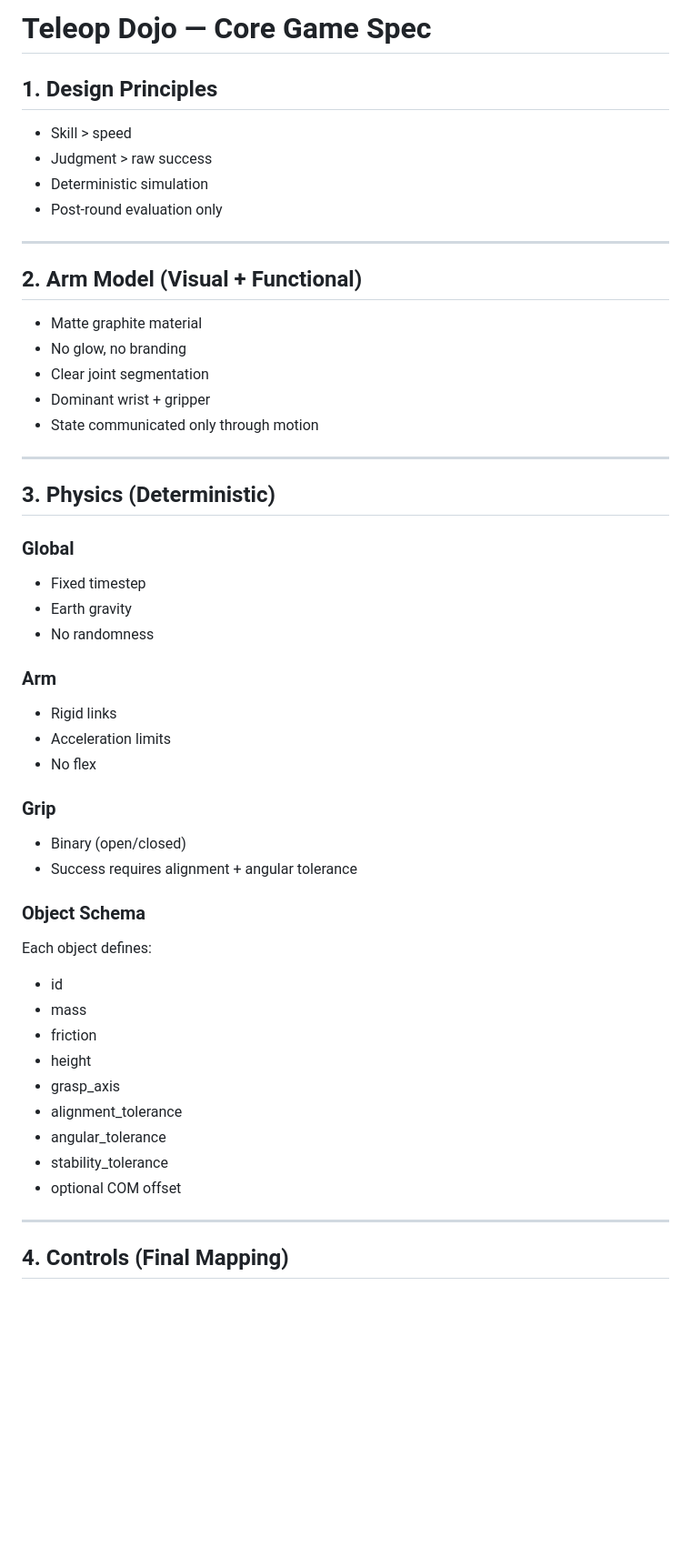
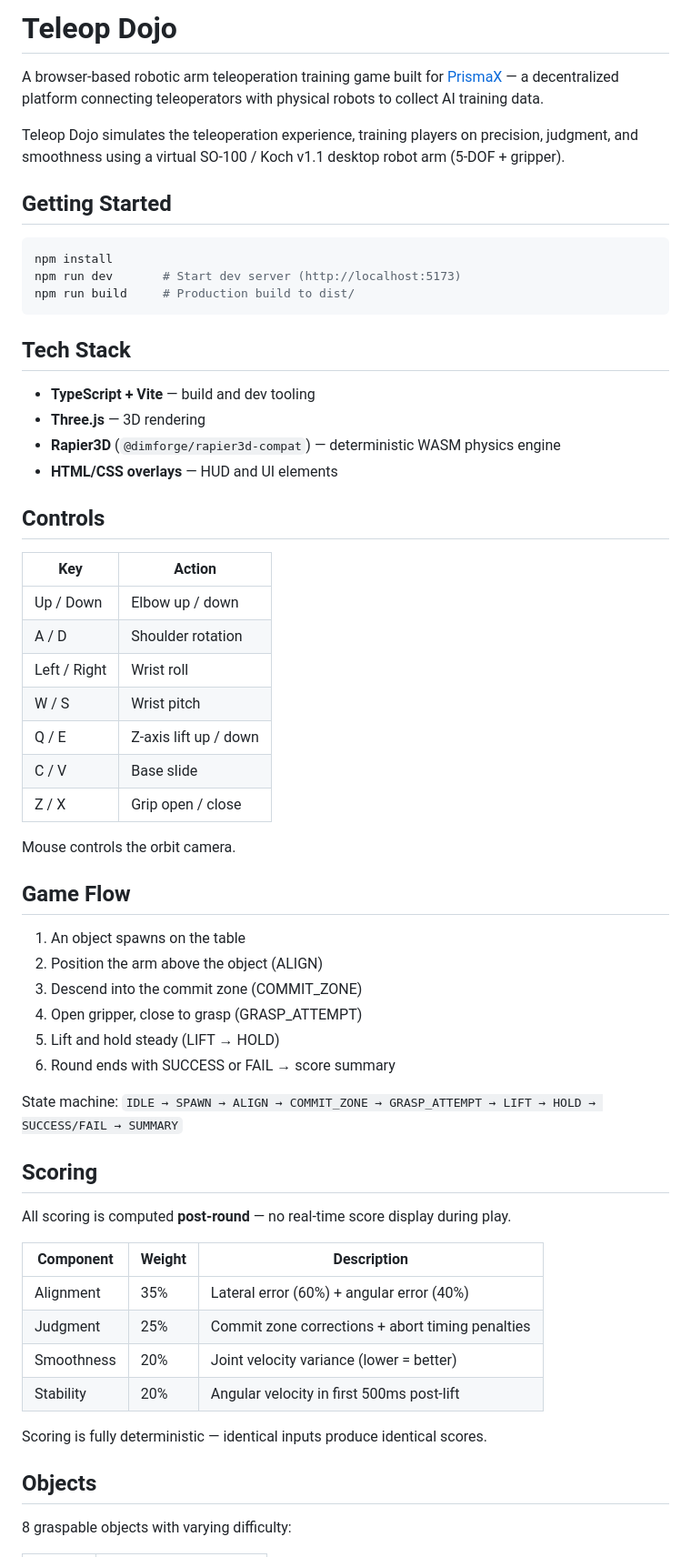
Before and after one commit to emark-cloud/teleop-dojo, a Markdown page: README.md, the part around one of its changes. Shown at 91% size. Rendered like a GitHub page; blank space fills up the shorter version.

````diff
--- a/README.md
+++ b/README.md
@@ -1,58 +1,63 @@
-# Teleop Dojo — Core Game Spec
+# Teleop Dojo
 
-## 1. Design Principles
+A browser-based robotic arm teleoperation training game built for [PrismaX](https://prismax.ai) — a decentralized platform connecting teleoperators with physical robots to collect AI training data.
 
-* Skill > speed
-* Judgment > raw success
-* Deterministic simulation
-* Post-round evaluation only
+Teleop Dojo simulates the teleoperation experience, training players on precision, judgment, and smoothness using a virtual SO-100 / Koch v1.1 desktop robot arm (5-DOF + gripper).
 
----
+## Getting Started
 
-## 2. Arm Model (Visual + Functional)
+```bash
+npm install
+npm run dev       # Start dev server (http://localhost:5173)
+npm run build     # Production build to dist/
+```
 
-* Matte graphite material
-* No glow, no branding
-* Clear joint segmentation
-* Dominant wrist + gripper
-* State communicated only through motion
+## Tech Stack
 
----
+- **TypeScript + Vite** — build and dev tooling
+- **Three.js** — 3D rendering
+- **Rapier3D** (`@dimforge/rapier3d-compat`) — deterministic WASM physics engine
+- **HTML/CSS overlays** — HUD and UI elements
 
-## 3. Physics (Deterministic)
+## Controls
 
-### Global
+| Key     | Action              |
+| ------- | ------------------- |
+| Up / Down   | Elbow up / down         |
+| A / D   | Shoulder rotation   |
+| Left / Right | Wrist roll          |
+| W / S   | Wrist pitch         |
+| Q / E   | Z-axis lift up / down |
+| C / V   | Base slide          |
+| Z / X   | Grip open / close   |
 
-* Fixed timestep
-* Earth gravity
-* No randomness
+Mouse controls the orbit camera.
 
-### Arm
+## Game Flow
 
-* Rigid links
-* Acceleration limits
-* No flex
+1. An object spawns on the table
+2. Position the arm above the object (ALIGN)
+3. Descend into the commit zone (COMMIT_ZONE)
+4. Open gripper, close to grasp (GRASP_ATTEMPT)
+5. Lift and hold steady (LIFT → HOLD)
+6. Round ends with SUCCESS or FAIL → score summary
 
-### Grip
+State machine: `IDLE → SPAWN → ALIGN → COMMIT_ZONE → GRASP_ATTEMPT → LIFT → HOLD → SUCCESS/FAIL → SUMMARY`
 
-* Binary (open/closed)
-* Success requires alignment + angular tolerance
+## Scoring
 
-### Object Schema
+All scoring is computed **post-round** — no real-time score display during play.
 
-Each object defines:
+| Component    | Weight | Description                                      |
+| ------------ | ------ | ------------------------------------------------ |
+| Alignment    | 35%    | Lateral error (60%) + angular error (40%)        |
+| Judgment     | 25%    | Commit zone corrections + abort timing penalties |
+| Smoothness   | 20%    | Joint velocity variance (lower = better)         |
+| Stability    | 20%    | Angular velocity in first 500ms post-lift        |
 
-* id
-* mass
-* friction
-* height
-* grasp_axis
-* alignment_tolerance
-* angular_tolerance
-* stability_tolerance
-* optional COM offset
+Scoring is fully deterministic — identical inputs produce identical scores.
 
----
+## Objects
 
-## 4. Controls (Final Mapping)
+8 graspable objects with varying difficulty:
 
````
Also changed, not shown: other parts of README.md (+74 -205 lines).
